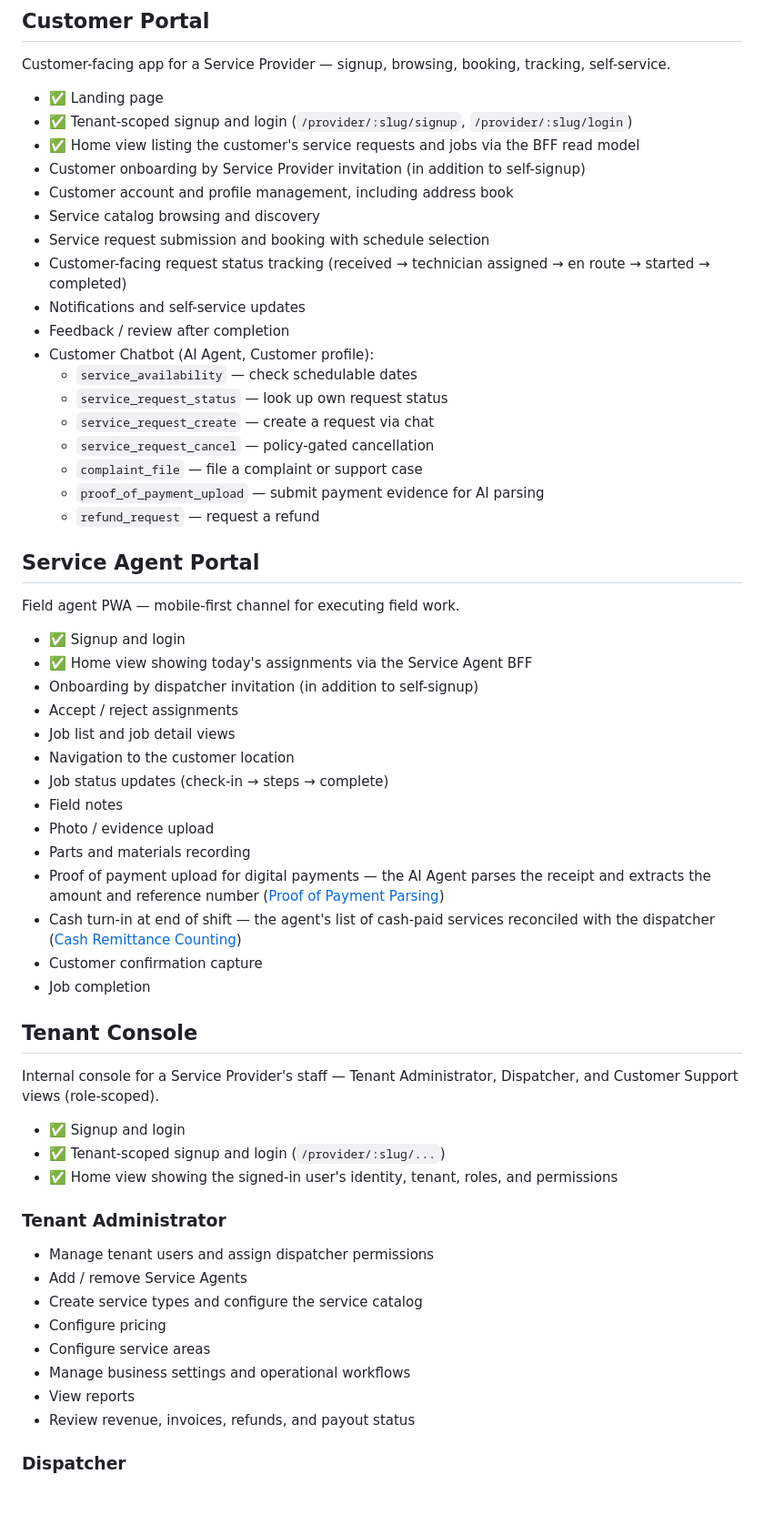
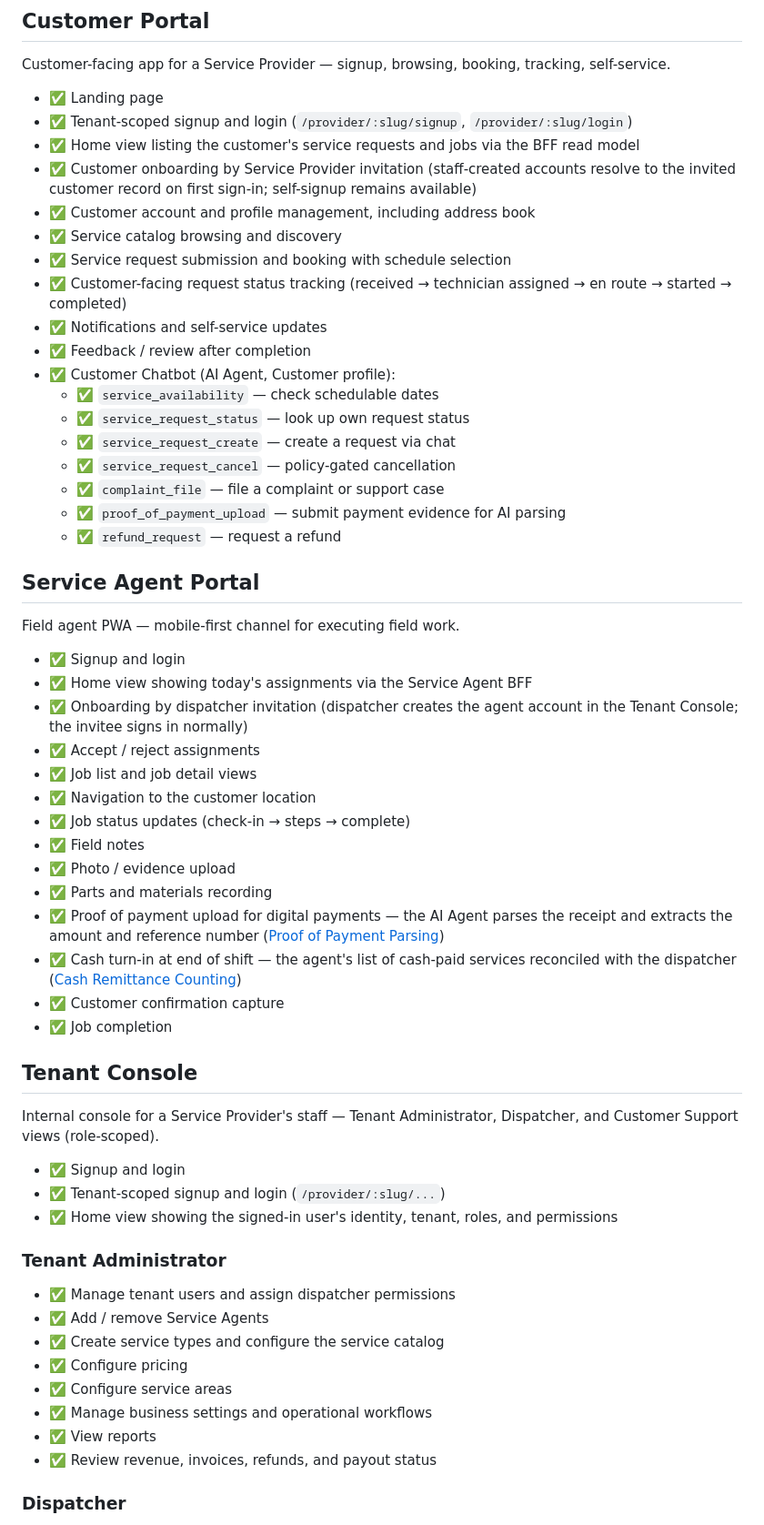
Before and after one commit to ericksonreyes/serviq, a Markdown page: APP_FEATURES.MD, the part around one of its changes. Shown at 91% size. Rendered like a GitHub page; blank space fills up the shorter version.

```diff
--- a/APP_FEATURES.MD
+++ b/APP_FEATURES.MD
@@ -25,21 +25,21 @@ Customer-facing app for a Service Provider — signup, browsing, booking, tracki
 - ✅ Landing page
 - ✅ Tenant-scoped signup and login (`/provider/:slug/signup`, `/provider/:slug/login`)
 - ✅ Home view listing the customer's service requests and jobs via the BFF read model
-- Customer onboarding by Service Provider invitation (in addition to self-signup)
-- Customer account and profile management, including address book
-- Service catalog browsing and discovery
-- Service request submission and booking with schedule selection
-- Customer-facing request status tracking (received → technician assigned → en route → started → completed)
-- Notifications and self-service updates
-- Feedback / review after completion
-- Customer Chatbot (AI Agent, Customer profile):
-  - `service_availability` — check schedulable dates
-  - `service_request_status` — look up own request status
-  - `service_request_create` — create a request via chat
-  - `service_request_cancel` — policy-gated cancellation
-  - `complaint_file` — file a complaint or support case
-  - `proof_of_payment_upload` — submit payment evidence for AI parsing
-  - `refund_request` — request a refund
+- ✅ Customer onboarding by Service Provider invitation (staff-created accounts resolve to the invited customer record on first sign-in; self-signup remains available)
+- ✅ Customer account and profile management, including address book
+- ✅ Service catalog browsing and discovery
+- ✅ Service request submission and booking with schedule selection
+- ✅ Customer-facing request status tracking (received → technician assigned → en route → started → completed)
+- ✅ Notifications and self-service updates
+- ✅ Feedback / review after completion
+- ✅ Customer Chatbot (AI Agent, Customer profile):
+  - ✅ `service_availability` — check schedulable dates
+  - ✅ `service_request_status` — look up own request status
+  - ✅ `service_request_create` — create a request via chat
+  - ✅ `service_request_cancel` — policy-gated cancellation
+  - ✅ `complaint_file` — file a complaint or support case
+  - ✅ `proof_of_payment_upload` — submit payment evidence for AI parsing
+  - ✅ `refund_request` — request a refund
 
 ## Service Agent Portal
 
@@ -47,18 +47,18 @@ Field agent PWA — mobile-first channel for executing field work.
 
 - ✅ Signup and login
 - ✅ Home view showing today's assignments via the Service Agent BFF
-- Onboarding by dispatcher invitation (in addition to self-signup)
-- Accept / reject assignments
-- Job list and job detail views
-- Navigation to the customer location
-- Job status updates (check-in → steps → complete)
-- Field notes
-- Photo / evidence upload
-- Parts and materials recording
-- Proof of payment upload for digital payments — the AI Agent parses the receipt and extracts the amount and reference number ([Proof of Payment Parsing](workspace/specs/technical/ai/PROOF_OF_PAYMENT_PARSING.MD))
-- Cash turn-in at end of shift — the agent's list of cash-paid services reconciled with the dispatcher ([Cash Remittance Counting](workspace/specs/technical/ai/CASH_REMITTANCE.MD))
-- Customer confirmation capture
-- Job completion
+- ✅ Onboarding by dispatcher invitation (dispatcher creates the agent account in the Tenant Console; the invitee signs in normally)
+- ✅ Accept / reject assignments
+- ✅ Job list and job detail views
+- ✅ Navigation to the customer location
+- ✅ Job status updates (check-in → steps → complete)
+- ✅ Field notes
+- ✅ Photo / evidence upload
+- ✅ Parts and materials recording
+- ✅ Proof of payment upload for digital payments — the AI Agent parses the receipt and extracts the amount and reference number ([Proof of Payment Parsing](workspace/specs/technical/ai/PROOF_OF_PAYMENT_PARSING.MD))
+- ✅ Cash turn-in at end of shift — the agent's list of cash-paid services reconciled with the dispatcher ([Cash Remittance Counting](workspace/specs/technical/ai/CASH_REMITTANCE.MD))
+- ✅ Customer confirmation capture
+- ✅ Job completion
 
 ## Tenant Console
 
@@ -70,14 +70,14 @@ Internal console for a Service Provider's staff — Tenant Administrator, Dispat
 
 ### Tenant Administrator
 
-- Manage tenant users and assign dispatcher permissions
-- Add / remove Service Agents
-- Create service types and configure the service catalog
-- Configure pricing
-- Configure service areas
-- Manage business settings and operational workflows
-- View reports
-- Review revenue, invoices, refunds, and payout status
+- ✅ Manage tenant users and assign dispatcher permissions
+- ✅ Add / remove Service Agents
+- ✅ Create service types and configure the service catalog
+- ✅ Configure pricing
+- ✅ Configure service areas
+- ✅ Manage business settings and operational workflows
+- ✅ View reports
+- ✅ Review revenue, invoices, refunds, and payout status
 
 ### Dispatcher
 
```
Also changed, not shown: other parts of APP_FEATURES.MD (+32 -32 lines), workspace/handoff/2026-10-11-full-features-delivery.MD (added, +39 -0 lines).
